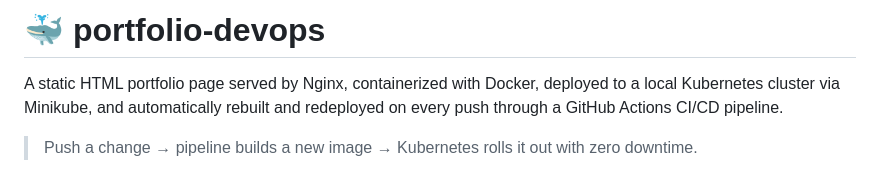
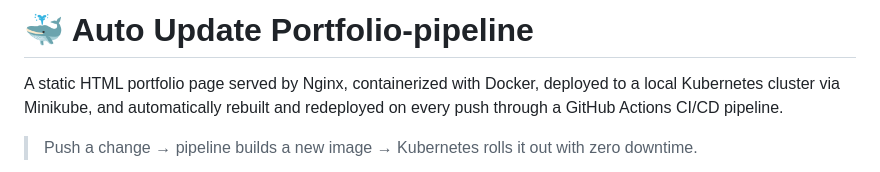
Before and after one commit to basraramit/portfolio-devops, a Markdown page: README.md, the part around the change. Rendered like a GitHub page.

Commit message:
Change project title to 'Auto Update Portfolio-pipeline'
Updated project title and description in README.

```diff
--- a/README.md
+++ b/README.md
@@ -1,4 +1,4 @@
-# 🐳 portfolio-devops
+# 🐳 Auto Update Portfolio-pipeline
 
 A static HTML portfolio page served by Nginx, containerized with Docker, deployed to a local Kubernetes cluster via Minikube, and automatically rebuilt and redeployed on every push through a GitHub Actions CI/CD pipeline.
 
```
